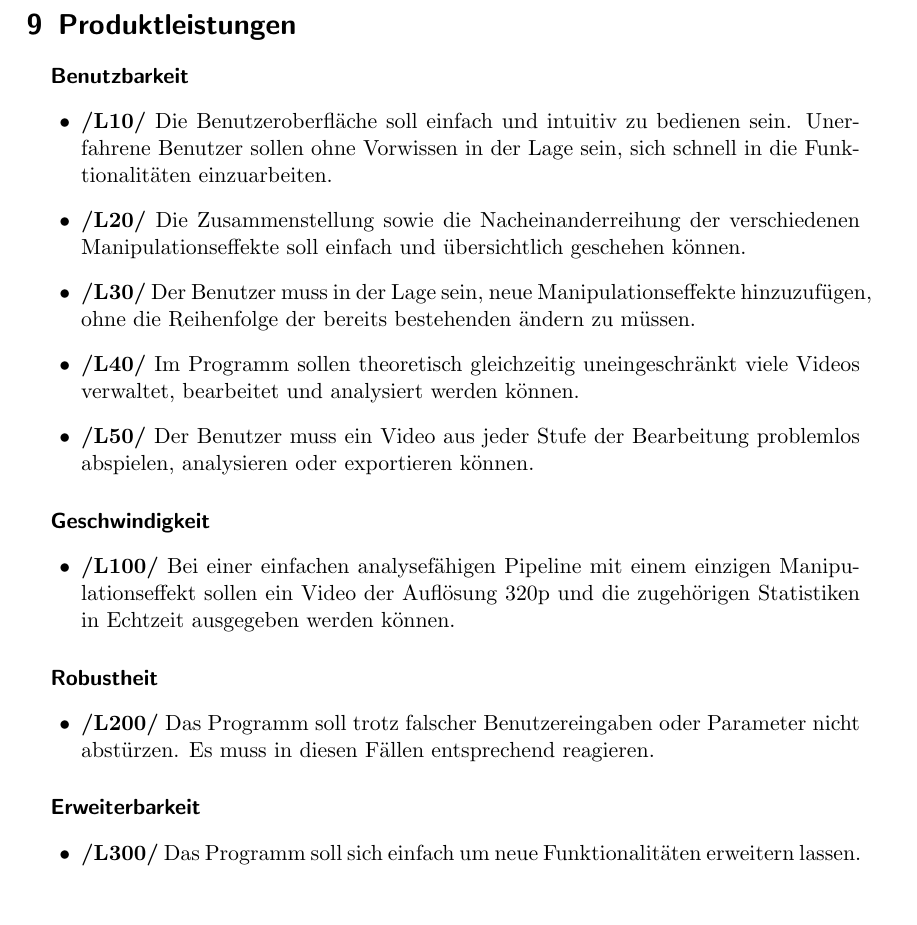
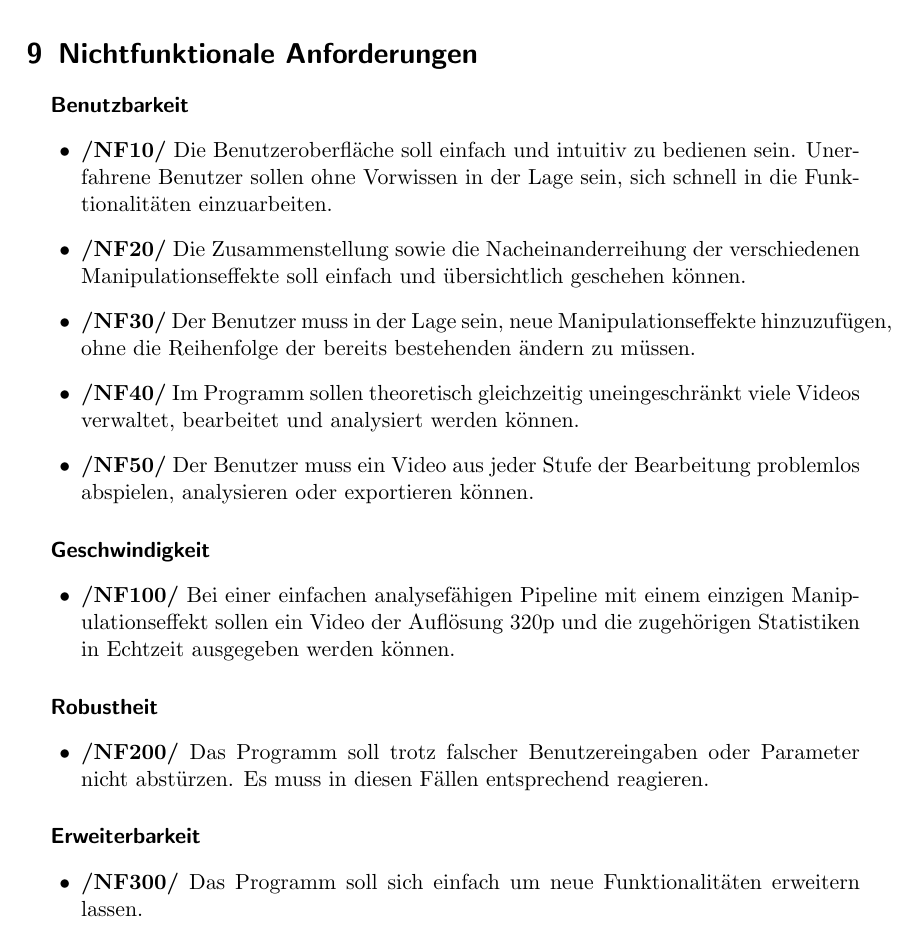
Before and after one commit to TehMillhouse/YUV.KA, a LaTeX document (pflichtenheft/pflichtenheft.tex, which reads pflichtenheft/nichtfunktionaleanforderungen.tex, pflichtenheft/produktleistungen.tex): part of page 14 of 21, cut at the place of the change. Compiled offline with pdfLaTeX.

Commit message:
Change name of produktleistungen to nichtfunktionaleanforderungen

```diff
--- /dev/null
+++ b/pflichtenheft/nichtfunktionaleanforderungen.tex
@@ -0,0 +1,28 @@
+\section{Nichtfunktionale Anforderungen}
+
+\subparagraph{Benutzbarkeit}
+\begin{itemize}
+	\item \textbf{/NF10/} Die Benutzeroberfläche soll einfach und intuitiv zu bedienen sein. Unerfahrene Benutzer sollen ohne Vorwissen in der Lage sein, sich schnell in die Funktionalitäten einzuarbeiten.
+	\item \textbf{/NF20/} Die Zusammenstellung sowie die Nacheinanderreihung der verschiedenen Manipulationseffekte soll einfach und übersichtlich geschehen können.
+	\item \textbf{/NF30/} Der Benutzer muss in der Lage sein, neue Manipulationseffekte hinzuzufügen, ohne die Reihenfolge der bereits bestehenden ändern zu müssen.
+	\item \textbf{/NF40/} Im Programm sollen theoretisch gleichzeitig uneingeschränkt viele Videos verwaltet, bearbeitet und analysiert werden können.
+	\item \textbf{/NF50/} Der Benutzer muss ein Video aus jeder Stufe der Bearbeitung problemlos abspielen, analysieren oder exportieren können.
+\end{itemize}
+
+\subparagraph{Geschwindigkeit}
+
+\begin{itemize}
+	\item \textbf{/NF100/} Bei einer einfachen analysefähigen Pipeline mit einem einzigen Manipulationseffekt sollen ein Video der Auflösung 320p und die zugehörigen Statistiken in Echtzeit ausgegeben werden können.
+\end{itemize}
+
+\subparagraph{Robustheit}
+
+\begin{itemize}
+	\item \textbf{/NF200/} Das Programm soll trotz falscher Benutzereingaben oder Parameter nicht abstürzen. Es muss in diesen Fällen entsprechend reagieren.
+\end{itemize}
+
+\subparagraph{Erweiterbarkeit}
+
+\begin{itemize}
+	\item \textbf{/NF300/} Das Programm soll sich einfach um neue Funktionalitäten erweitern lassen.
+\end{itemize}
--- a/pflichtenheft/pflichtenheft.tex
+++ b/pflichtenheft/pflichtenheft.tex
@@ -26,7 +26,7 @@
 \include{produktdaten}
 \include{systemmodell}
 \include{entwicklungsumgebung}
-\include{produktleistungen}
+\include{nichtfunktionaleanforderungen}
 \include{bedienoberflaeche}
 \include{testcases}
 \include{qualitaet}
--- a/pflichtenheft/produktleistungen.tex
+++ /dev/null
@@ -1,28 +0,0 @@
-\section{Produktleistungen}
-
-\subparagraph{Benutzbarkeit}
-\begin{itemize}
-	\item \textbf{/L10/} Die Benutzeroberfläche soll einfach und intuitiv zu bedienen sein. Unerfahrene Benutzer sollen ohne Vorwissen in der Lage sein, sich schnell in die Funktionalitäten einzuarbeiten.
-	\item \textbf{/L20/} Die Zusammenstellung sowie die Nacheinanderreihung der verschiedenen Manipulationseffekte soll einfach und übersichtlich geschehen können.
-	\item \textbf{/L30/} Der Benutzer muss in der Lage sein, neue Manipulationseffekte hinzuzufügen, ohne die Reihenfolge der bereits bestehenden ändern zu müssen.
-	\item \textbf{/L40/} Im Programm sollen theoretisch gleichzeitig uneingeschränkt viele Videos verwaltet, bearbeitet und analysiert werden können.
-	\item \textbf{/L50/} Der Benutzer muss ein Video aus jeder Stufe der Bearbeitung problemlos abspielen, analysieren oder exportieren können.
-\end{itemize}
-
-\subparagraph{Geschwindigkeit}
-
-\begin{itemize}
-	\item \textbf{/L100/} Bei einer einfachen analysefähigen Pipeline mit einem einzigen Manipulationseffekt sollen ein Video der Auflösung 320p und die zugehörigen Statistiken in Echtzeit ausgegeben werden können.
-\end{itemize}
-
-\subparagraph{Robustheit}
-
-\begin{itemize}
-	\item \textbf{/L200/} Das Programm soll trotz falscher Benutzereingaben oder Parameter nicht abstürzen. Es muss in diesen Fällen entsprechend reagieren.
-\end{itemize}
-
-\subparagraph{Erweiterbarkeit}
-
-\begin{itemize}
-	\item \textbf{/L300/} Das Programm soll sich einfach um neue Funktionalitäten erweitern lassen.
-\end{itemize}
```
